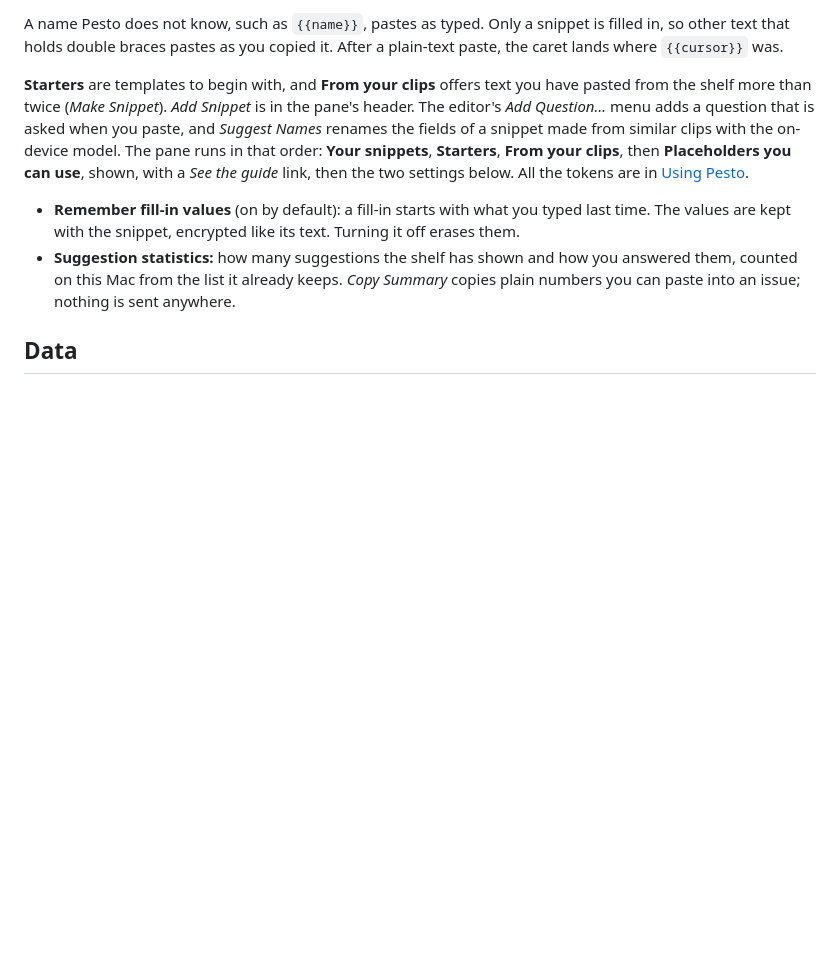
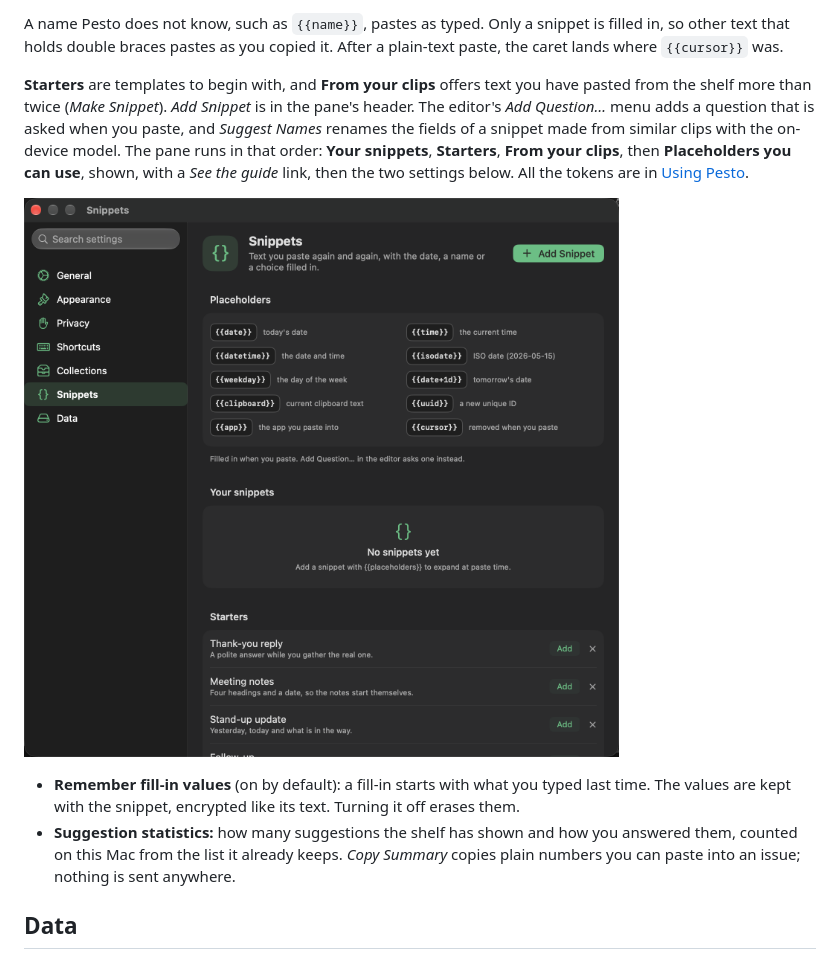
Before and after one commit to MichaelRo/copypesto, a Markdown page: docs/guide/settings.md, the part around the change. Drawn GitHub-style; pictures changed too: docs/images/settings-snippet-placeholders.png (added); blank space fills up the shorter version.

```diff
--- a/docs/guide/settings.md
+++ b/docs/guide/settings.md
@@ -133,6 +133,8 @@ A name Pesto does not know, such as `{{name}}`, pastes as typed. Only a snippet
 pasted from the shelf more than twice (*Make Snippet*). *Add Snippet* is in the pane's header. The editor's *Add Question…* menu adds a
 question that is asked when you paste, and *Suggest Names* renames the fields of a snippet made from similar clips with the on-device model.
 The pane runs in that order: **Your snippets**, **Starters**, **From your clips**, then **Placeholders you can use**, shown, with a *See the guide* link, then the two settings below. All the tokens are in [Using Pesto](using-pesto.md#snippets).
+
+![The Snippets pane scrolled down: the Placeholders you can use section lists each token with its meaning, above the Remember fill-in values setting.](../images/settings-snippet-placeholders.png)
 - **Remember fill-in values** (on by default): a fill-in starts with what you typed last time. The values are kept with the snippet, encrypted
   like its text. Turning it off erases them.
 - **Suggestion statistics:** how many suggestions the shelf has shown and how you answered them, counted on this Mac from the list it already keeps. *Copy Summary* copies plain numbers you can paste into an issue; nothing is sent anywhere.
```
Also changed, not shown: docs/pictures.md (+4 -2 lines), 2 other files.
